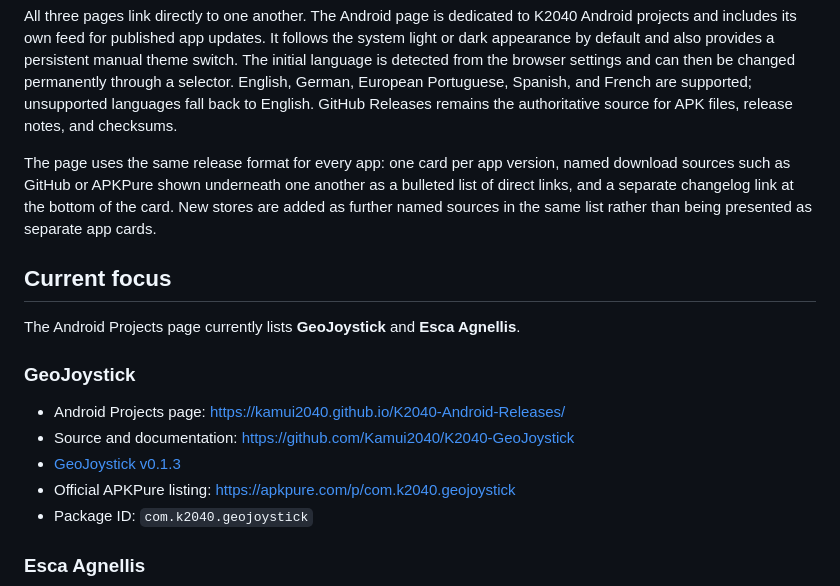
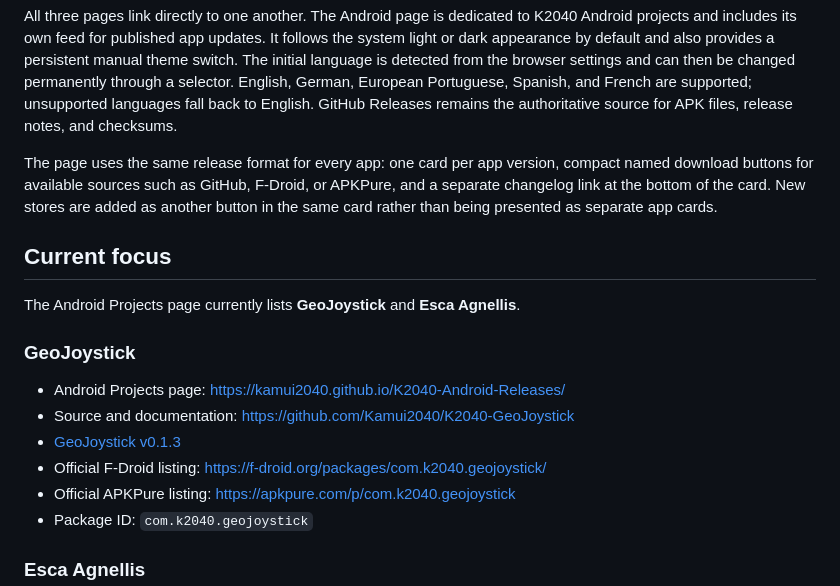
Before and after one commit to Kamui2040/K2040-Android-Releases, a Markdown page: README.en.md, the part around the change. GitHub-like rendering.

Commit message:
Update English site documentation

```diff
--- a/README.en.md
+++ b/README.en.md
@@ -22,7 +22,7 @@ The shared K2040 project pages are published through GitHub Pages:
 
 All three pages link directly to one another. The Android page is dedicated to K2040 Android projects and includes its own feed for published app updates. It follows the system light or dark appearance by default and also provides a persistent manual theme switch. The initial language is detected from the browser settings and can then be changed permanently through a selector. English, German, European Portuguese, Spanish, and French are supported; unsupported languages fall back to English. GitHub Releases remains the authoritative source for APK files, release notes, and checksums.
 
-The page uses the same release format for every app: one card per app version, named download sources such as GitHub or APKPure shown underneath one another as a bulleted list of direct links, and a separate changelog link at the bottom of the card. New stores are added as further named sources in the same list rather than being presented as separate app cards.
+The page uses the same release format for every app: one card per app version, compact named download buttons for available sources such as GitHub, F-Droid, or APKPure, and a separate changelog link at the bottom of the card. New stores are added as another button in the same card rather than being presented as separate app cards.
 
 ## Current focus
 
@@ -33,6 +33,7 @@ The Android Projects page currently lists **GeoJoystick** and **Esca Agnellis**.
 - Android Projects page: <https://kamui2040.github.io/K2040-Android-Releases/>
 - Source and documentation: <https://github.com/Kamui2040/K2040-GeoJoystick>
 - [GeoJoystick v0.1.3](https://github.com/Kamui2040/K2040-GeoJoystick/releases/tag/v0.1.3)
+- Official F-Droid listing: <https://f-droid.org/packages/com.k2040.geojoystick/>
 - Official APKPure listing: <https://apkpure.com/p/com.k2040.geojoystick>
 - Package ID: `com.k2040.geojoystick`
 
```
